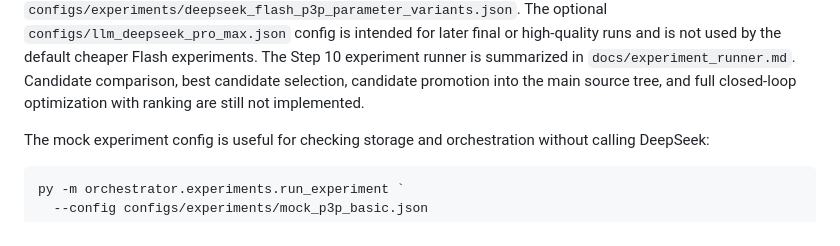
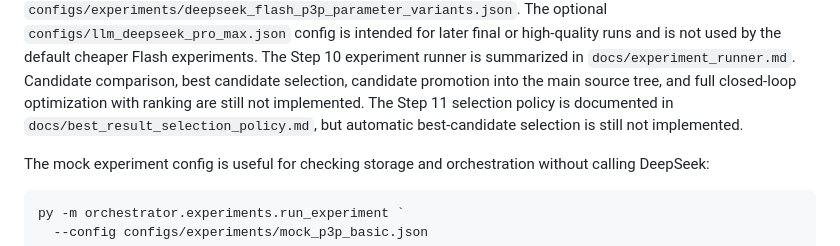
Before and after one commit to Fenndd/BachelorsProject, a Markdown page: README.md, the part around the change. Drawn GitHub-style.

```diff
--- a/README.md
+++ b/README.md
@@ -176,6 +176,9 @@ The Step 10 experiment runner is summarized in `docs/experiment_runner.md`.
 Candidate comparison, best candidate selection, candidate promotion into the
 main source tree, and full closed-loop optimization with ranking are still not
 implemented.
+The Step 11 selection policy is documented in
+`docs/best_result_selection_policy.md`, but automatic best-candidate
+selection is still not implemented.
 
 The mock experiment config is useful for checking storage and orchestration
 without calling DeepSeek:
```
Also changed, not shown: docs/best_result_selection_policy.md (added, +190 -0 lines).
